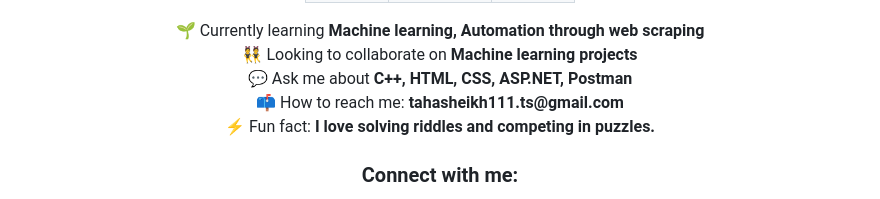
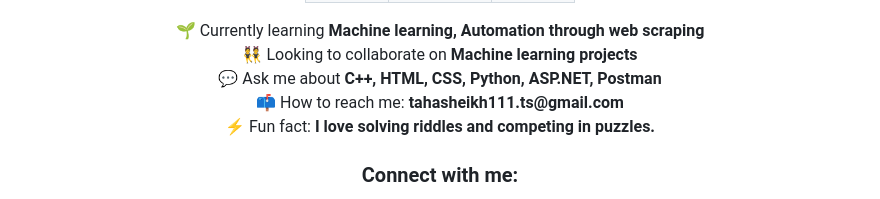
Before and after one commit to tahasheikh111/tahasheikh111, a Markdown page: README.md, the part around one of its changes. Rendered like a GitHub page.

```diff
--- a/README.md
+++ b/README.md
@@ -46,7 +46,7 @@
     <br>
     👯 Looking to collaborate on <strong>Machine learning projects</strong>
     <br>
-    💬 Ask me about <strong>C++, HTML, CSS, ASP.NET, Postman</strong>
+    💬 Ask me about <strong>C++, HTML, CSS, Python, ASP.NET, Postman</strong>
     <br>
     📫 How to reach me: <strong>tahasheikh111.ts@gmail.com</strong>
     <br>
```
Also changed, not shown: other parts of README.md (+3 -3 lines).
